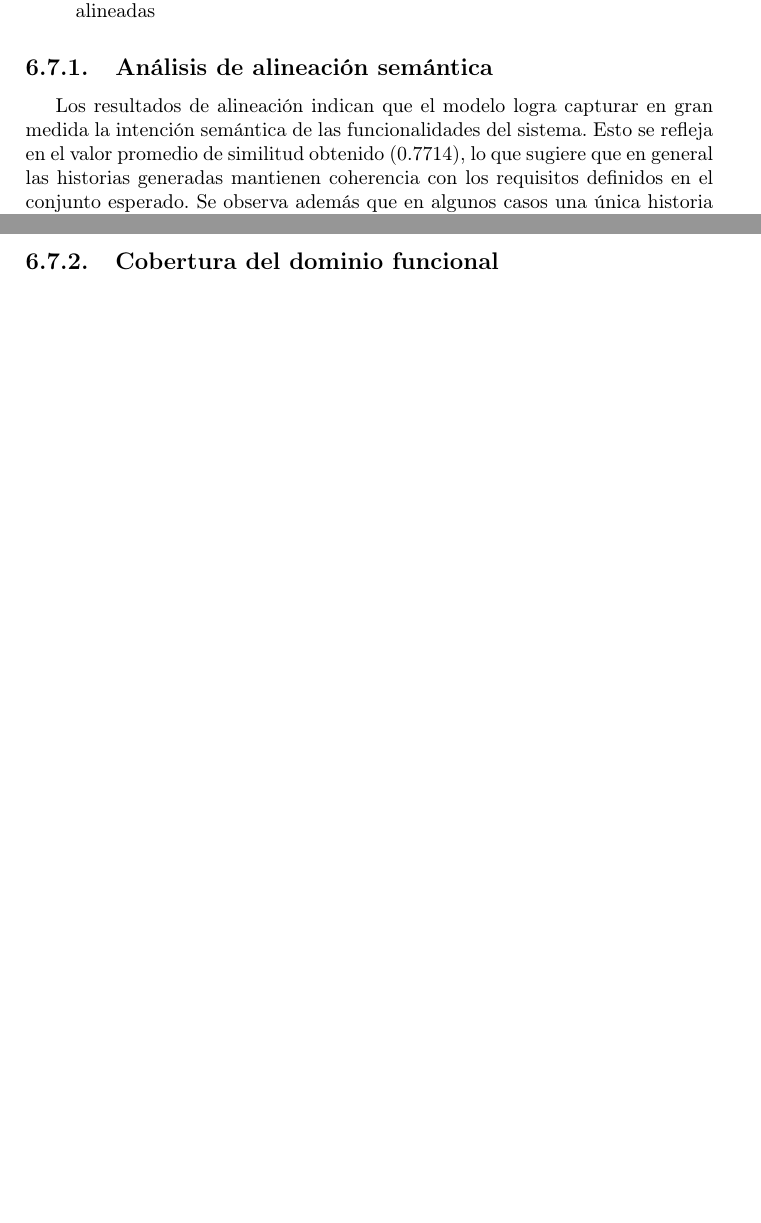
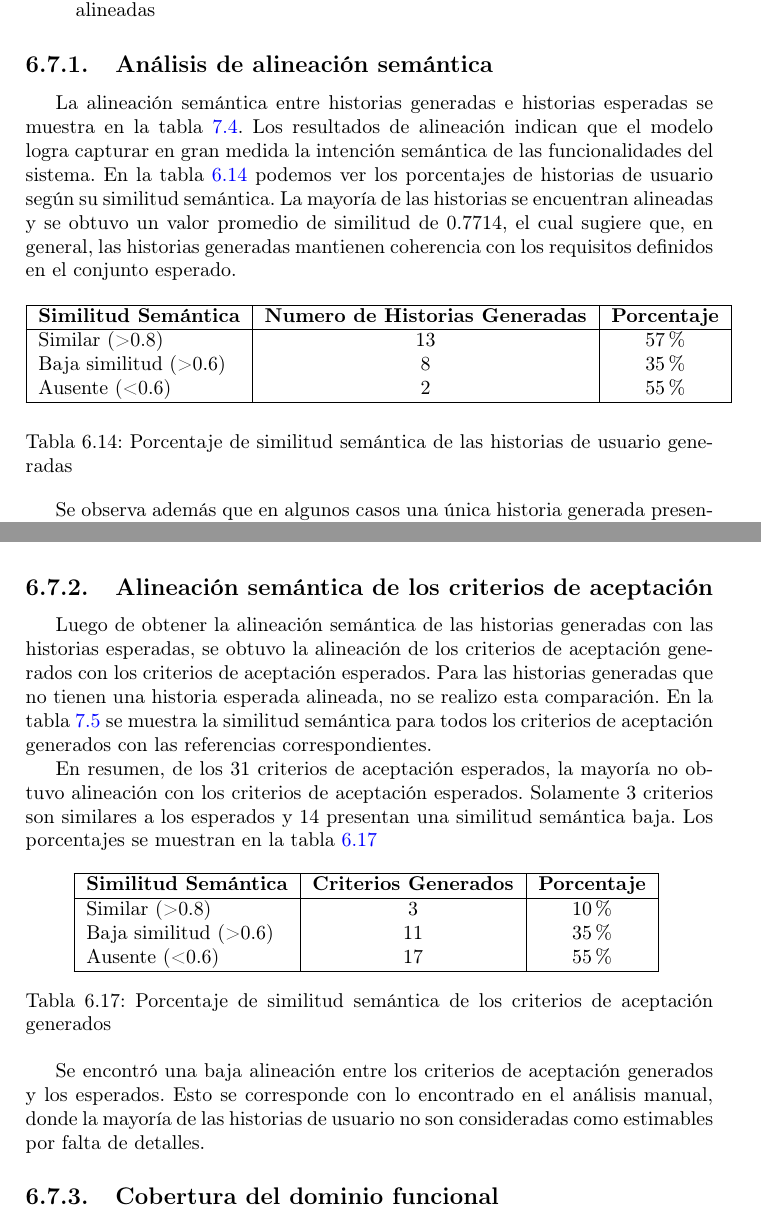
Before and after one commit to romiparada/proyecto-doc, a LaTeX thesis (main.tex, which reads resultados/main.tex): two parts of pages 75 and 77 of 105, joined at a grey line, cut so that both start at the same text, the shorter picture padded with empty space. Compiled offline with pdfLaTeX.

Commit message:
Update on Overleaf.

```diff
--- a/resultados/main.tex
+++ b/resultados/main.tex
@@ -829,7 +829,24 @@ El análisis se estructura en tres dimensiones principales:
 \end{itemize}
 
 \subsection{Análisis de alineación semántica}
-Los resultados de alineación indican que el modelo logra capturar en gran medida la intención semántica de las funcionalidades del sistema. Esto se refleja en el valor promedio de similitud obtenido (0.7714), lo que sugiere que en general las historias generadas mantienen coherencia con los requisitos definidos en el conjunto esperado.
+La alineación semántica entre historias generadas e historias esperadas se muestra en la tabla \ref{tab:alignment_histories}.
+Los resultados de alineación indican que el modelo logra capturar en gran medida la intención semántica de las funcionalidades del sistema. En la tabla \ref{tab:hu_estados} podemos ver los porcentajes de historias de usuario según su similitud semántica. La mayoría de las historias se encuentran alineadas y se obtuvo un valor promedio de similitud de 0.7714, el cual sugiere que, en general, las historias generadas mantienen coherencia con los requisitos definidos en el conjunto esperado.
+
+\begin{table}[h]
+\centering
+\begin{tabular}{|l|c|c|}
+\hline
+\textbf{Similitud Semántica} & \textbf{Numero de Historias Generadas} & \textbf{Porcentaje} \\
+\hline
+Similar (> 0.8)   & 13  & 57\%  \\
+Baja similitud (> 0.6) & 8 & 35\% \\
+Ausente (< 0.6) & 2 & 55\% \\
+\hline
+\end{tabular}
+\caption{Porcentaje de similitud semántica de las historias de usuario generadas}
+\label{tab:hu_estados}
+\end{table}
+
 Se observa además que en algunos casos una única historia generada presenta alta similitud con múltiples historias esperadas. Esto muestra una diferencia en la granularidad a la hora de redactar las historias: el modelo tiende a agrupar múltiples funcionalidades en una sola descripción, a diferencia del conjunto esperado que presenta una descomposición más detallada. En la tabla \ref{tab:granularity_example} se muestra un ejemplo que representa esta situación.
 
 \begin{longtable}{|c|c|c|}
@@ -884,6 +901,29 @@ Esta historia presenta una similitud significativamente baja con sus mejores coi
 En conjunto estos resultados evidencian limitaciones del enfoque basado (al menos de manera exclusiva) en similitud semántica, ya que puede producir alineaciones incorrectas desde el punto de vista funcional y no capturar de manera adecuada las diferencias en granularidad o tipo de requisito.
 Esto refuerza la necesidad de complementar la evaluación automática con un análisis manual que permita validar la correspondencia funcional real entre historias, aunque  el enfoque propuesto facilita significativamente este proceso, para el caso de la alineación semántica la presentación de las mejores coincidencias (top-3) permite al analista identificar rápidamente las relaciones más relevantes y detectar posibles inconsistencias, como alineaciones incorrectas o casos de baja similitud. La evaluación automática entonces no reemplaza la revisión manual, sino que actúa como una herramienta de apoyo que mejora la eficiencia.
 Los resultados de alineación si bien son relevantes y evidencian parte de la calidad de la generación, no resultan suficientes para asegurar la correctitud del contenido generado, es necesario analizar adicionalmente otras dimensiones, como la cobertura del dominio o la detección de alucinaciones.
+
+\subsection{Alineación semántica de los criterios de aceptación }
+Luego de obtener la alineación semántica de las historias generadas con las historias esperadas, se obtuvo la alineación de los criterios de aceptación generados con los criterios de aceptación esperados. Para las historias generadas que no tienen una historia esperada alineada, no se realizo esta comparación.
+En la tabla \ref{tab:alignment_criteria} se muestra la similitud semántica para todos los criterios de aceptación generados con las referencias  correspondientes.
+
+En resumen, de los 31 criterios de aceptación esperados, la mayoría no obtuvo alineación con los criterios de aceptación esperados. Solamente 3 criterios son similares a los esperados y 14 presentan una similitud semántica baja. Los porcentajes se muestran en la tabla \ref{tab:ca_estados}
+
+\begin{table}[h]
+\centering
+\begin{tabular}{|l|c|c|}
+\hline
+\textbf{Similitud Semántica} & \textbf{Criterios Generados} & \textbf{Porcentaje} \\
+\hline
+Similar  (> 0.8) & 3  & 10\%  \\
+Baja similitud (> 0.6) & 11 & 35\% \\
+Ausente (< 0.6)& 17 & 55\% \\
+\hline
+\end{tabular}
+\caption{Porcentaje de similitud semántica de los criterios de aceptación generados}
+\label{tab:ca_estados}
+\end{table}
+
+Se encontró una baja alineación entre los criterios de aceptación generados y los esperados. Esto se corresponde con lo encontrado en el análisis manual, donde la mayoría de las historias de usuario no son consideradas como estimables por falta de detalles.
 
 \subsection{Cobertura del dominio funcional}
 En esta sección se presentan los resultados de cobertura obtenidos al aplicar el análisis definido en el Capítulo \ref{cap:evaluacion} sobre los conjuntos de historias esperadas y generadas. El análisis se basa en el grado de correspondencia semántica entre las funcionalidades del dominio y las historias de usuario.
```
Also changed, not shown: main.tex (+2 -2 lines), resultados/main.tex (72 more changed lines).
